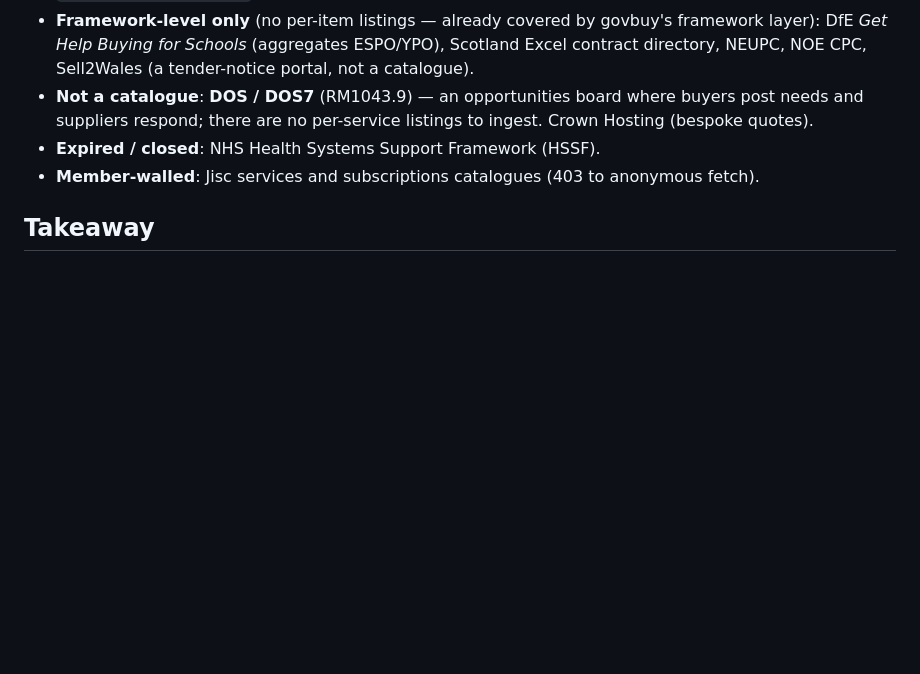
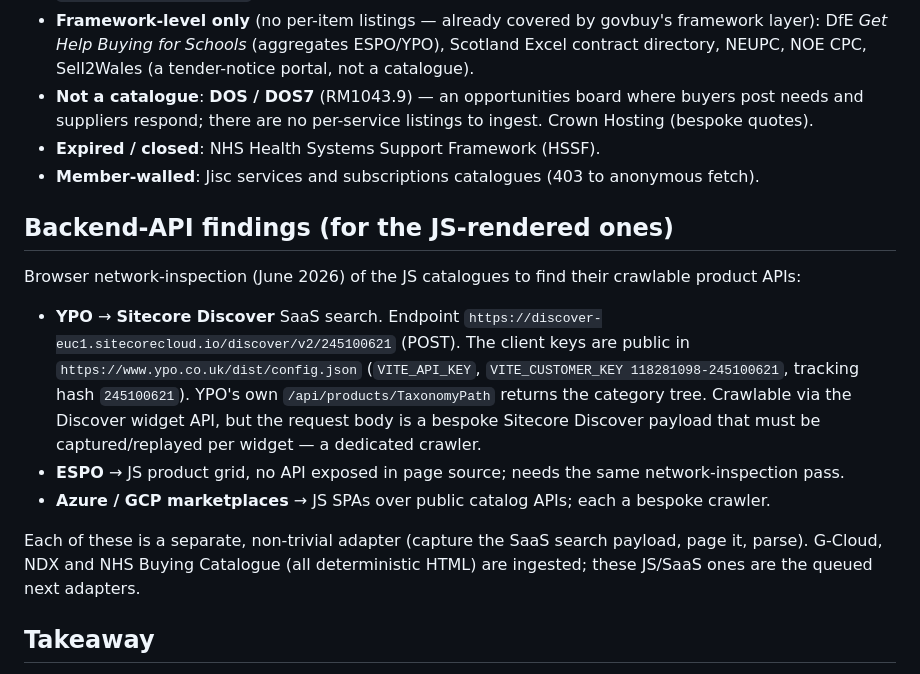
Before and after one commit to chrisns/govbuy, a Markdown page: docs/marketplaces.md, the part around the change. GitHub-like rendering; blank space fills up the shorter version.

Commit message:
docs/marketplaces: record JS-catalogue backend-API findings (YPO=Sitecore Discover + public keys; ESPO/Azure/GCP queued)

```diff
--- a/docs/marketplaces.md
+++ b/docs/marketplaces.md
@@ -39,6 +39,18 @@ service index.
 - **Expired / closed**: NHS Health Systems Support Framework (HSSF).
 - **Member-walled**: Jisc services and subscriptions catalogues (403 to anonymous fetch).
 
+## Backend-API findings (for the JS-rendered ones)
+
+Browser network-inspection (June 2026) of the JS catalogues to find their crawlable product APIs:
+
+- **YPO** → **Sitecore Discover** SaaS search. Endpoint `https://discover-euc1.sitecorecloud.io/discover/v2/245100621` (POST). The client keys are public in `https://www.ypo.co.uk/dist/config.json` (`VITE_API_KEY`, `VITE_CUSTOMER_KEY 118281098-245100621`, tracking hash `245100621`). YPO's own `/api/products/TaxonomyPath` returns the category tree. Crawlable via the Discover widget API, but the request body is a bespoke Sitecore Discover payload that must be captured/replayed per widget — a dedicated crawler.
+- **ESPO** → JS product grid, no API exposed in page source; needs the same network-inspection pass.
+- **Azure / GCP marketplaces** → JS SPAs over public catalog APIs; each a bespoke crawler.
+
+Each of these is a separate, non-trivial adapter (capture the SaaS search payload, page it, parse).
+G-Cloud, NDX and NHS Buying Catalogue (all deterministic HTML) are ingested; these JS/SaaS ones are
+the queued next adapters.
+
 ## Takeaway
 
 For *digital/technology* capability search, G-Cloud (done) + NHS Buying Catalogue + NDX cover the
```
